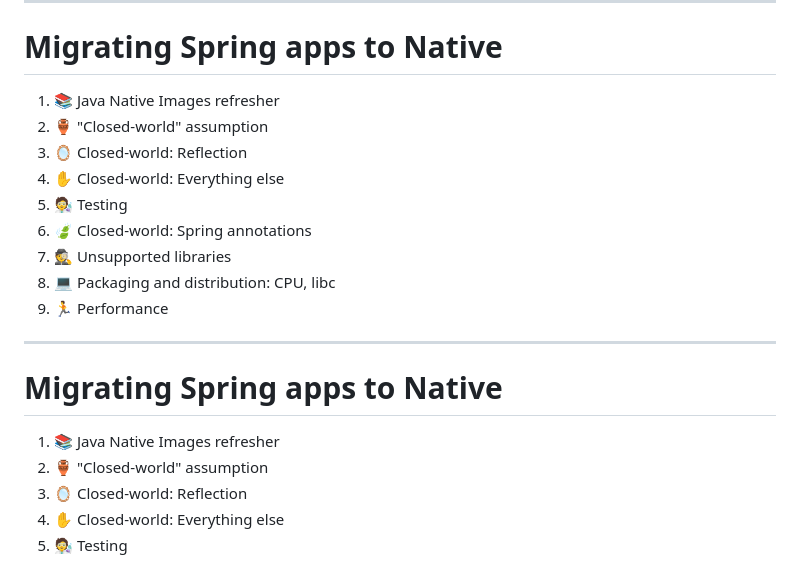
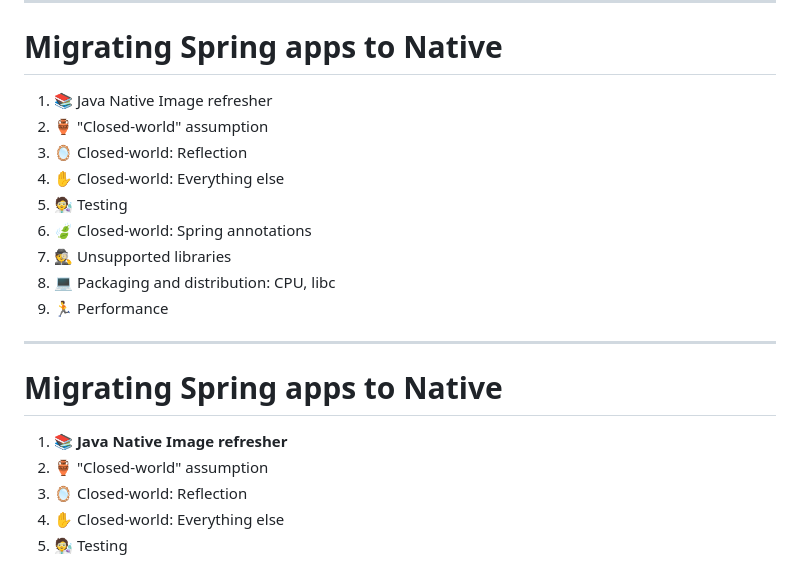
Before and after one commit to Kehrlann/spring-boot-native, a Markdown page: slides/slides.md, the part around one of its changes. Drawn GitHub-style.

```diff
--- a/slides/slides.md
+++ b/slides/slides.md
@@ -46,7 +46,7 @@ Software Engineer @ Broadcom
 
 # Migrating Spring apps to Native
 
-1. 📚 Java Native Images refresher
+1. 📚 Java Native Image refresher
 1. 🏺️ "Closed-world" assumption
 1. 🪞️ Closed-world: Reflection
 1. ✋ Closed-world: Everything else
@@ -60,7 +60,7 @@ Software Engineer @ Broadcom
 
 # Migrating Spring apps to Native
 
-1. 📚 Java Native Images refresher
+1. 📚 **Java Native Image refresher**
 1. 🏺️ "Closed-world" assumption
 1. 🪞️ Closed-world: Reflection
 1. ✋ Closed-world: Everything else
```
Also changed, not shown: other parts of slides/slides.md (+25 -21 lines).
